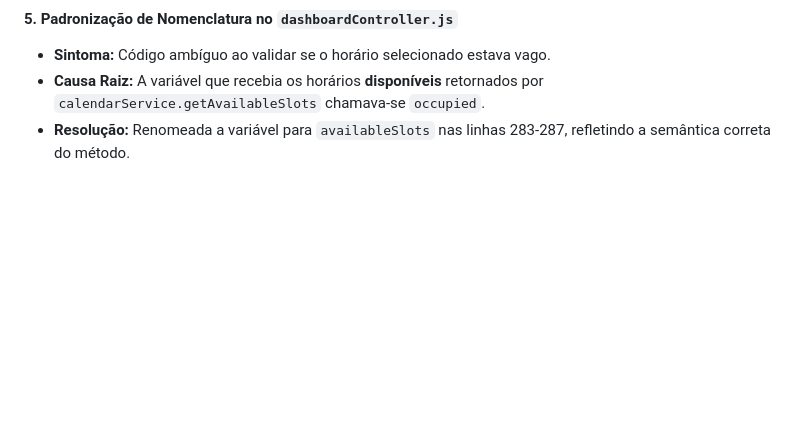
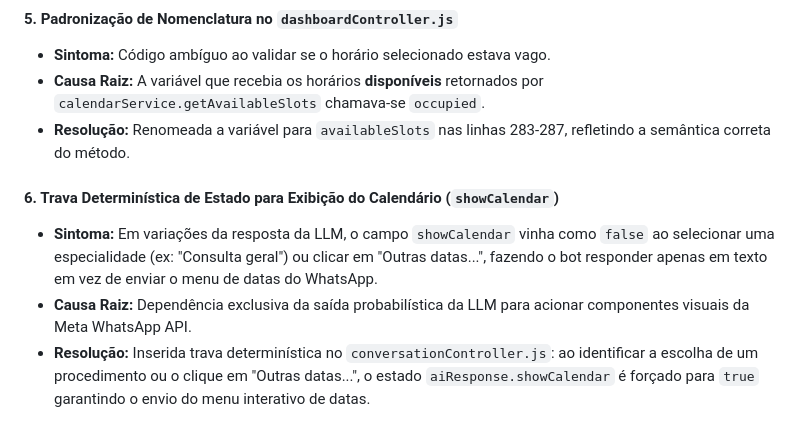
Before and after one commit to henriquehsn110-jpg/clinic-bot, a Markdown page: MEMORY.md, the part around the change. GitHub-like rendering; blank space fills up the shorter version.

Commit message:
docs(memory): adiciona item 6 de trava deterministica de estado do calendario no MEMORY.md

```diff
--- a/MEMORY.md
+++ b/MEMORY.md
@@ -71,3 +71,8 @@
 - **Sintoma:** Código ambíguo ao validar se o horário selecionado estava vago.
 - **Causa Raiz:** A variável que recebia os horários **disponíveis** retornados por `calendarService.getAvailableSlots` chamava-se `occupied`.
 - **Resolução:** Renomeada a variável para `availableSlots` nas linhas 283-287, refletindo a semântica correta do método.
+
+#### 6. Trava Determinística de Estado para Exibição do Calendário (`showCalendar`)
+- **Sintoma:** Em variações da resposta da LLM, o campo `showCalendar` vinha como `false` ao selecionar uma especialidade (ex: "Consulta geral") ou clicar em "Outras datas...", fazendo o bot responder apenas em texto em vez de enviar o menu de datas do WhatsApp.
+- **Causa Raiz:** Dependência exclusiva da saída probabilística da LLM para acionar componentes visuais da Meta WhatsApp API.
+- **Resolução:** Inserida trava determinística no `conversationController.js`: ao identificar a escolha de um procedimento ou o clique em "Outras datas...", o estado `aiResponse.showCalendar` é forçado para `true` garantindo o envio do menu interativo de datas.
```
